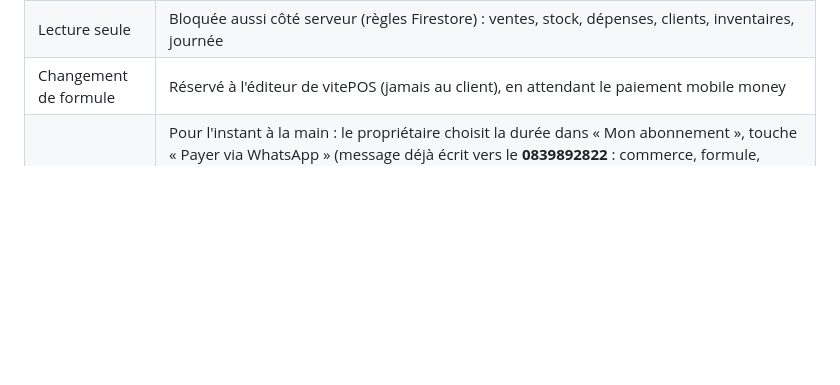
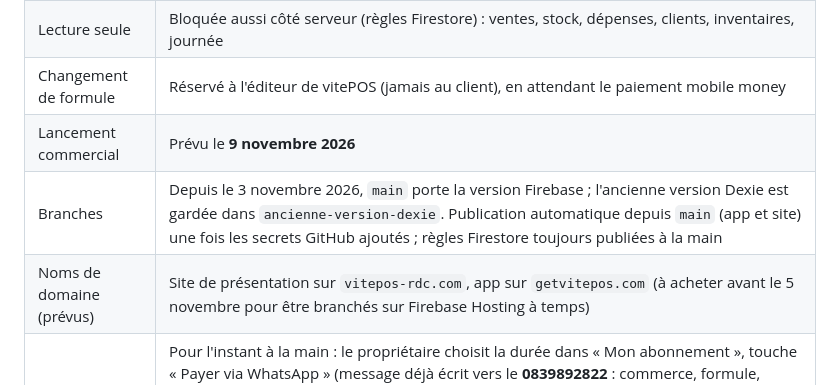
Before and after one commit to peniemab/vitePOS, a Markdown page: CDC.md, the part around the change. Rendered like a GitHub page; blank space fills up the shorter version.

Commit message:
Record the November 9 launch date, the switch to main and the planned domain names in the spec

```diff
--- a/CDC.md
+++ b/CDC.md
@@ -262,6 +262,9 @@ npm run dev
 | Prolonger un abonnement | Écran **Administration** de l'app (`/admin`), visible seulement des comptes listés dans `admins/{uid}` (créés à la main dans la console Firebase) : liste de toutes les boutiques (essai, payées, en retard), recherche, et « Enregistrer un paiement reçu » (formule, 1, 3, 6 mois ou 1 an, montant, mobile money ou espèces, référence de la transaction). La nouvelle fin part de la fin de l'essai ou de l'abonnement si on paie en avance, d'aujourd'hui si on paie en retard. Chaque paiement est gardé dans `boutiques/{id}/subscriptionPayments` (jamais modifié ni supprimé) et le propriétaire voit l'historique dans « Mon abonnement » |
 | Lecture seule | Bloquée aussi côté serveur (règles Firestore) : ventes, stock, dépenses, clients, inventaires, journée |
 | Changement de formule | Réservé à l'éditeur de vitePOS (jamais au client), en attendant le paiement mobile money |
+| Lancement commercial | Prévu le **9 novembre 2026** |
+| Branches | Depuis le 3 novembre 2026, `main` porte la version Firebase ; l'ancienne version Dexie est gardée dans `ancienne-version-dexie`. Publication automatique depuis `main` (app et site) une fois les secrets GitHub ajoutés ; règles Firestore toujours publiées à la main |
+| Noms de domaine (prévus) | Site de présentation sur `vitepos-rdc.com`, app sur `getvitepos.com` (à acheter avant le 5 novembre pour être branchés sur Firebase Hosting à temps) |
 | Payer l'abonnement | Pour l'instant à la main : le propriétaire choisit la durée dans « Mon abonnement », touche « Payer via WhatsApp » (message déjà écrit vers le **0839892822** : commerce, formule, durée, montant) ; l'équipe répond avec le numéro mobile money, le client renvoie la référence reçue par SMS et l'équipe enregistre le paiement dans Administration. Le **0832138096** est réservé au compte marchand FlexPay et n'est jamais montré aux clients. Ensuite : paiement dans l'app par FlexPay, confirmé par une Cloud Function (forfait Blaze) qui écrit le même paiement (`method: flexpay`) et prolonge `paidUntil` |
 | Restaurant | Écarté pour l'instant |
 | Version gratuite | Non : 30 jours d'essai gratuit, puis abonnement ; sans paiement, 7 jours de grâce puis lecture seule (décision du 3 novembre 2026). Le site garde « Gratuit pour commencer » et la FAQ explique l'essai |
```
